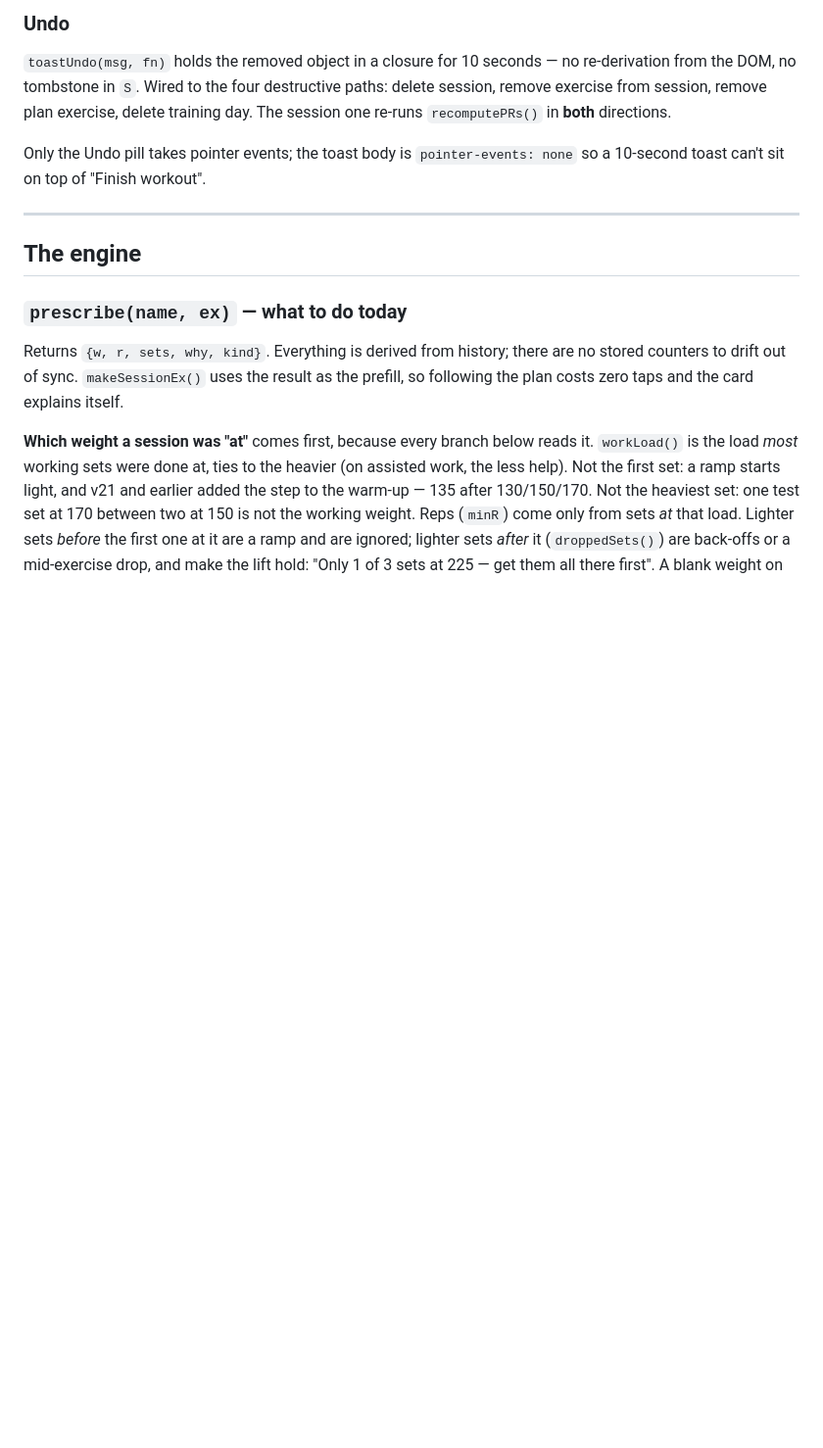
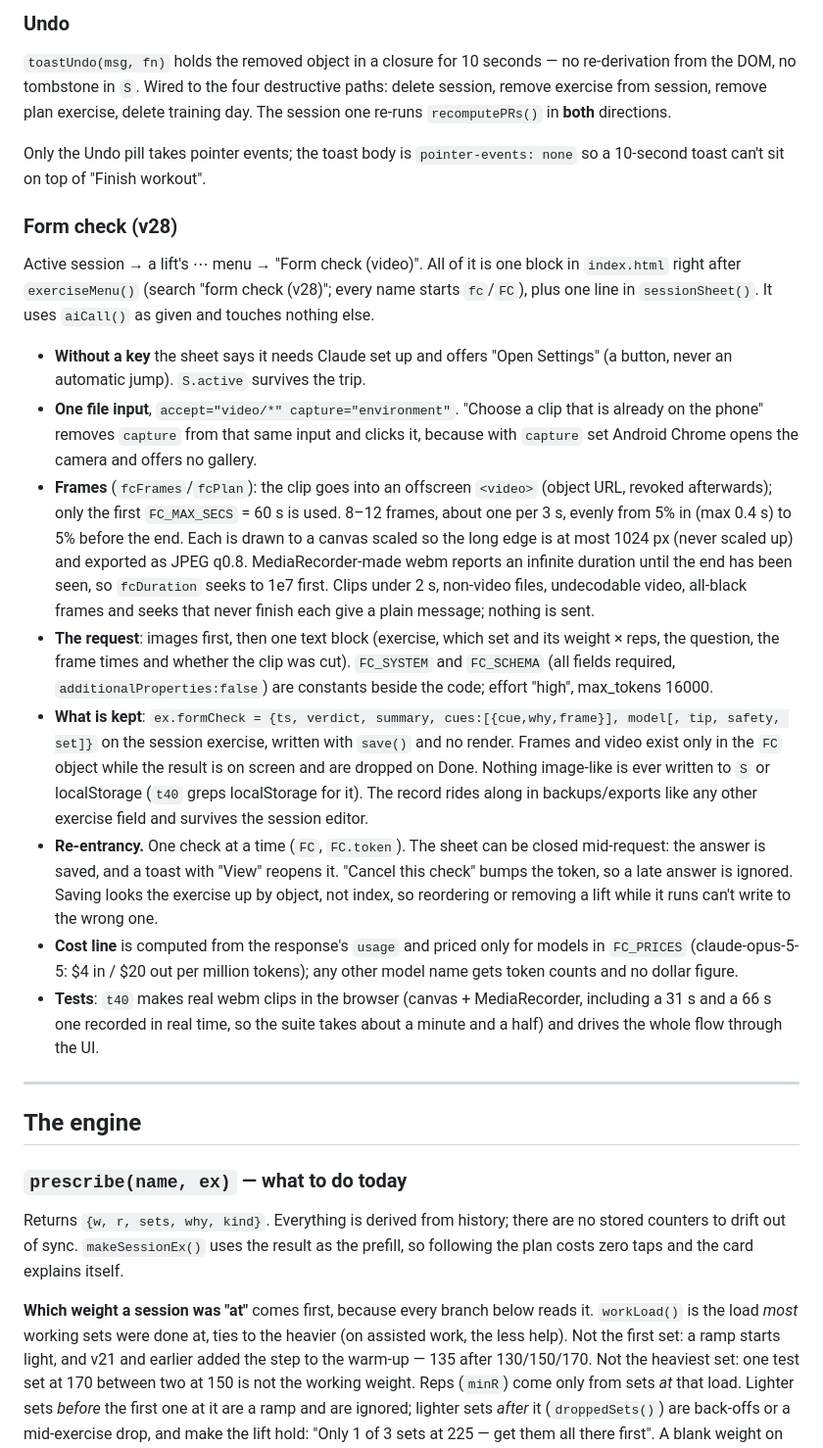
Before and after one commit to nderkowski/ironlog, a Markdown page: PROJECT_STATE.md, the part around the change. Shown at 98% size. GitHub-like rendering; blank space fills up the shorter version.

Commit message:
Docs: v28 form check in ROADMAP and PROJECT_STATE
Co-Authored-By: Claude Opus 5.5 <noreply@anthropic.com>
Claude-Session: https://claude.ai/code/session_017AaZvWHNNPh143NV89CKnX

```diff
--- a/PROJECT_STATE.md
+++ b/PROJECT_STATE.md
@@ -532,6 +532,49 @@ training day. The session one re-runs `recomputePRs()` in **both** directions.
 
 Only the Undo pill takes pointer events; the toast body is `pointer-events: none`
 so a 10-second toast can't sit on top of "Finish workout".
+
+### Form check (v28)
+
+Active session → a lift's ⋯ menu → "Form check (video)". All of it is one block
+in `index.html` right after `exerciseMenu()` (search "form check (v28)"; every
+name starts `fc`/`FC`), plus one line in `sessionSheet()`. It uses `aiCall()` as
+given and touches nothing else.
+
+- **Without a key** the sheet says it needs Claude set up and offers "Open
+  Settings" (a button, never an automatic jump). `S.active` survives the trip.
+- **One file input**, `accept="video/*" capture="environment"`. "Choose a clip
+  that is already on the phone" removes `capture` from that same input and
+  clicks it, because with `capture` set Android Chrome opens the camera and
+  offers no gallery.
+- **Frames** (`fcFrames`/`fcPlan`): the clip goes into an offscreen `<video>`
+  (object URL, revoked afterwards); only the first `FC_MAX_SECS` = 60 s is used.
+  8–12 frames, about one per 3 s, evenly from 5% in (max 0.4 s) to 5% before the
+  end. Each is drawn to a canvas scaled so the long edge is at most 1024 px
+  (never scaled up) and exported as JPEG q0.8. MediaRecorder-made webm reports an
+  infinite duration until the end has been seen, so `fcDuration` seeks to 1e7
+  first. Clips under 2 s, non-video files, undecodable video, all-black frames and
+  seeks that never finish each give a plain message; nothing is sent.
+- **The request**: images first, then one text block (exercise, which set and its
+  weight × reps, the question, the frame times and whether the clip was cut).
+  `FC_SYSTEM` and `FC_SCHEMA` (all fields required, `additionalProperties:false`)
+  are constants beside the code; effort "high", max_tokens 16000.
+- **What is kept**: `ex.formCheck = {ts, verdict, summary, cues:[{cue,why,frame}],
+  model[, tip, safety, set]}` on the session exercise, written with `save()` and
+  no render. Frames and video exist only in the `FC` object while the result is
+  on screen and are dropped on Done. Nothing image-like is ever written to `S`
+  or localStorage (`t40` greps localStorage for it). The record rides along in
+  backups/exports like any other exercise field and survives the session editor.
+- **Re-entrancy.** One check at a time (`FC`, `FC.token`). The sheet can be
+  closed mid-request: the answer is saved, and a toast with "View" reopens it.
+  "Cancel this check" bumps the token, so a late answer is ignored. Saving looks
+  the exercise up by object, not index, so reordering or removing a lift while it
+  runs can't write to the wrong one.
+- **Cost line** is computed from the response's `usage` and priced only for models
+  in `FC_PRICES` (claude-opus-5-5: $4 in / $20 out per million tokens); any other
+  model name gets token counts and no dollar figure.
+- **Tests**: `t40` makes real webm clips in the browser (canvas + MediaRecorder,
+  including a 31 s and a 66 s one recorded in real time, so the suite takes about
+  a minute and a half) and drives the whole flow through the UI.
 
 ---
 
```
Also changed, not shown: ROADMAP.md (+30 -1 lines).
